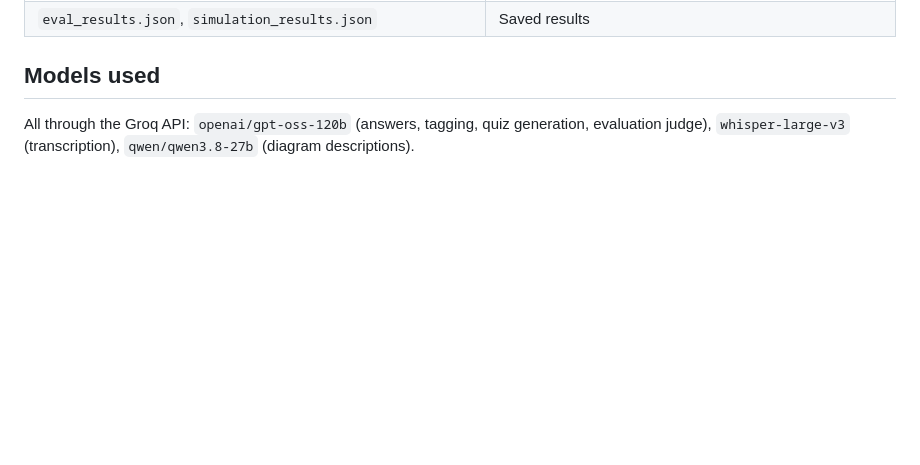
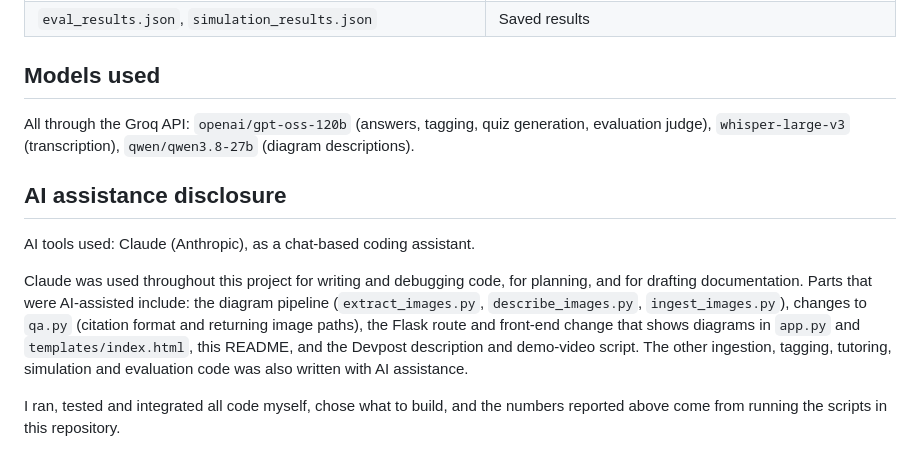
Before and after one commit to anuragtiwari73219-byte/multimodal-study-companion, a Markdown page: README.md, the part around the change. Drawn GitHub-style; blank space fills up the shorter version.

Commit message:
Add AI assistance disclosure

```diff
--- a/README.md
+++ b/README.md
@@ -120,3 +120,11 @@ Two in-scope questions is far too few to treat 1.0 as meaningful. Context precis
 ## Models used
 
 All through the Groq API: `openai/gpt-oss-120b` (answers, tagging, quiz generation, evaluation judge), `whisper-large-v3` (transcription), `qwen/qwen3.8-27b` (diagram descriptions).
+
+## AI assistance disclosure
+
+AI tools used: Claude (Anthropic), as a chat-based coding assistant.
+
+Claude was used throughout this project for writing and debugging code, for planning, and for drafting documentation. Parts that were AI-assisted include: the diagram pipeline (`extract_images.py`, `describe_images.py`, `ingest_images.py`), changes to `qa.py` (citation format and returning image paths), the Flask route and front-end change that shows diagrams in `app.py` and `templates/index.html`, this README, and the Devpost description and demo-video script. The other ingestion, tagging, tutoring, simulation and evaluation code was also written with AI assistance.
+
+I ran, tested and integrated all code myself, chose what to build, and the numbers reported above come from running the scripts in this repository.
```
